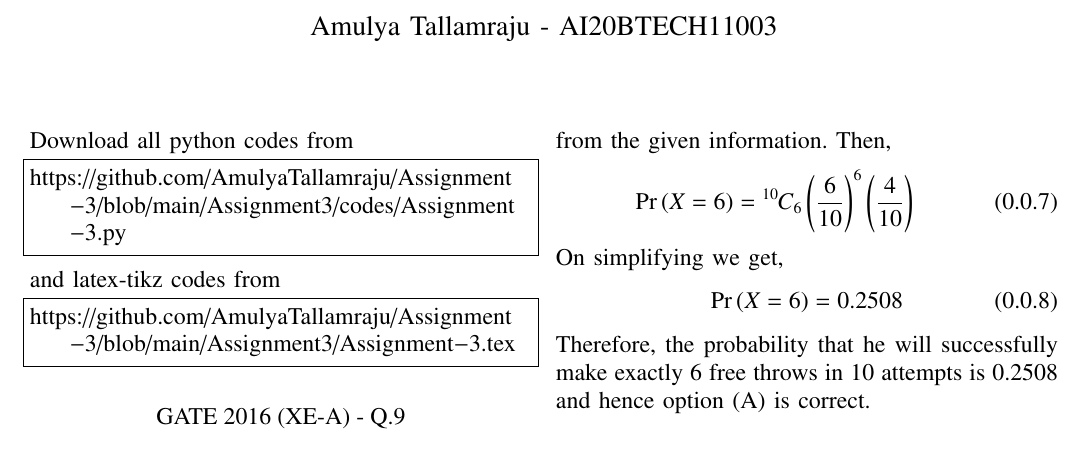
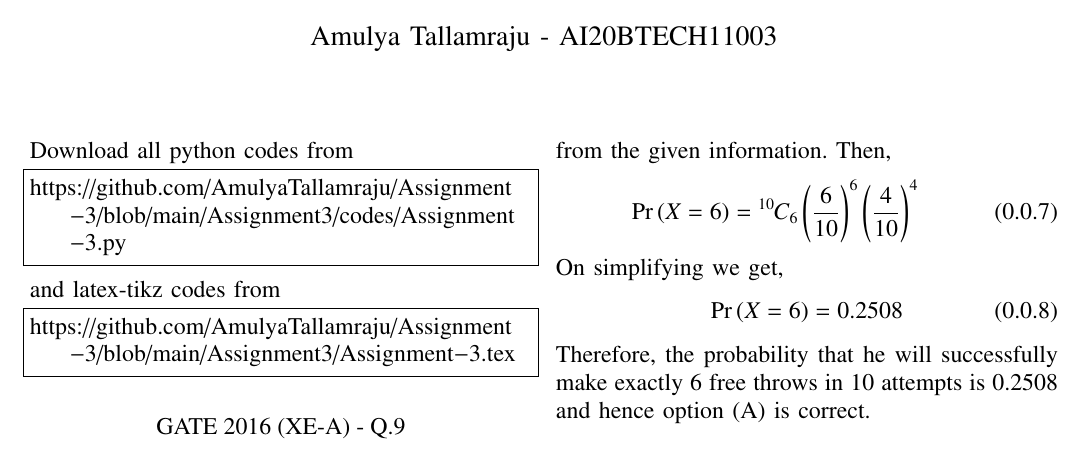
Before and after one commit to AmulyaTallamraju/Assignment-3, a LaTeX problem sheet (Assignment3/Assignment-3.tex): part of the page, cut so that both start at the same text. The pictures show the PDF file Assignment3/Assignment_3.pdf that the author committed with the source.

Commit message:
Add files via upload

```diff
--- a/Assignment3/Assignment-3.tex
+++ b/Assignment3/Assignment-3.tex
@@ -163,7 +163,7 @@ Where,
 \end{align}
 from the given information. Then,
 \begin{align}
-\pr{X=6}&=\comb{10}{6}\brak{\frac{6}{10}}^{6}\brak{\frac{4}{10}}^{}
+\pr{X=6}&=\comb{10}{6}\brak{\frac{6}{10}}^{6}\brak{\frac{4}{10}}^{4}
 \end{align}
 On simplifying we get,
 \begin{align}
```
Also changed, not shown: Assignment3/Assignment_3.pdf.
